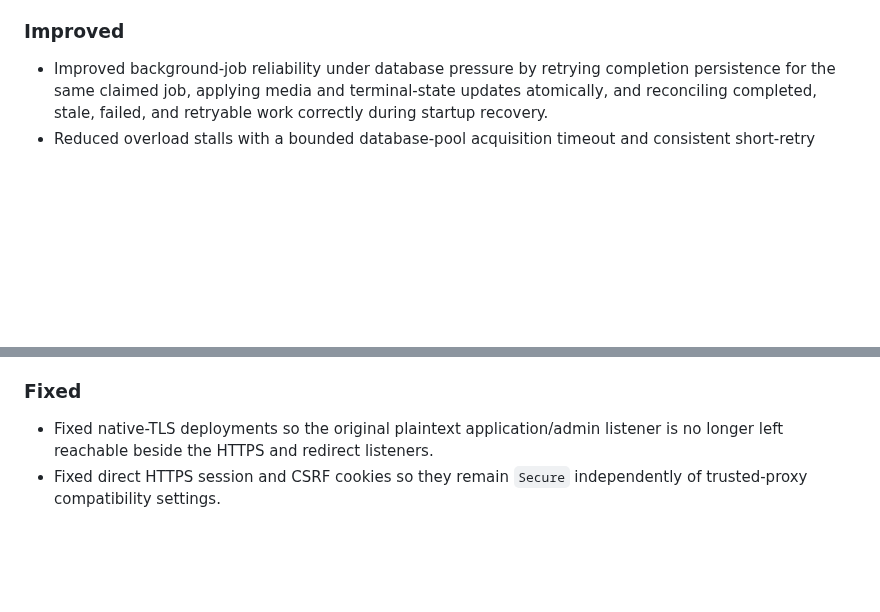
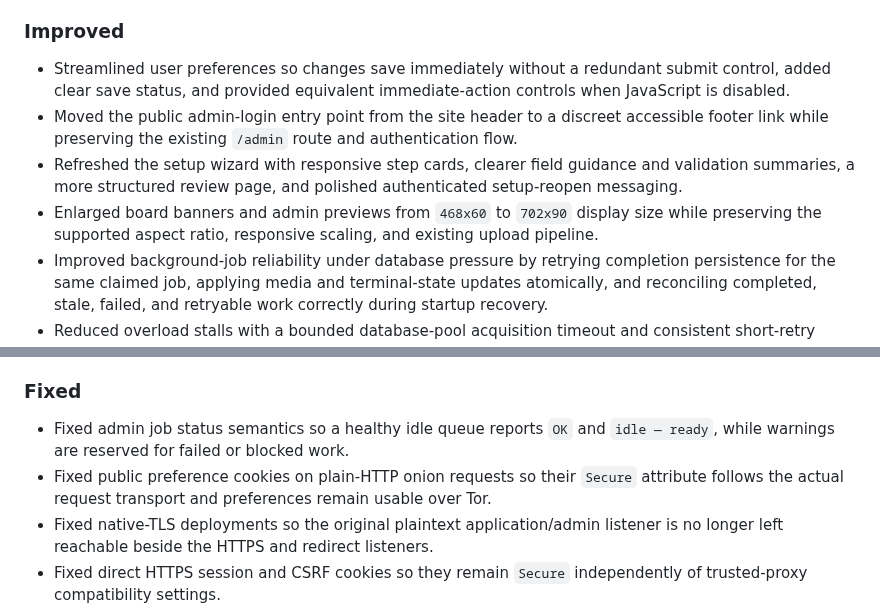
Before and after one commit to csd113/RustChan, a Markdown page: CHANGELOG.md, 2 parts joined by grey strips. Drawn GitHub-style; blank space fills up the shorter version.

Commit message:
Improve preferences, setup wizard, admin access, and job status handling

```diff
--- a/CHANGELOG.md
+++ b/CHANGELOG.md
@@ -11,6 +11,10 @@ All notable changes to RustChan will be documented in this file.
 
 ### Improved
 
+- Streamlined user preferences so changes save immediately without a redundant submit control, added clear save status, and provided equivalent immediate-action controls when JavaScript is disabled.
+- Moved the public admin-login entry point from the site header to a discreet accessible footer link while preserving the existing `/admin` route and authentication flow.
+- Refreshed the setup wizard with responsive step cards, clearer field guidance and validation summaries, a more structured review page, and polished authenticated setup-reopen messaging.
+- Enlarged board banners and admin previews from `468x60` to `702x90` display size while preserving the supported aspect ratio, responsive scaling, and existing upload pipeline.
 - Improved background-job reliability under database pressure by retrying completion persistence for the same claimed job, applying media and terminal-state updates atomically, and reconciling completed, stale, failed, and retryable work correctly during startup recovery.
 - Reduced overload stalls with a bounded database-pool acquisition timeout and consistent short-retry behavior for transient SQLite and pool exhaustion.
 - Improved server lifecycle handling by supervising the main HTTP, HTTPS, ACME, redirect, ChanNet, and Tor-backend listeners together and shutting peer listeners down when one exits unexpectedly.
@@ -21,6 +25,8 @@ All notable changes to RustChan will be documented in this file.
 
 ### Fixed
 
+- Fixed admin job status semantics so a healthy idle queue reports `OK` and `idle — ready`, while warnings are reserved for failed or blocked work.
+- Fixed public preference cookies on plain-HTTP onion requests so their `Secure` attribute follows the actual request transport and preferences remain usable over Tor.
 - Fixed native-TLS deployments so the original plaintext application/admin listener is no longer left reachable beside the HTTPS and redirect listeners.
 - Fixed direct HTTPS session and CSRF cookies so they remain `Secure` independently of trusted-proxy compatibility settings.
 - Fixed destructive saved-backup operations so delete, full restore, board restore, and board extraction all honor the shared maintenance gate and cannot race active maintenance work.
```
